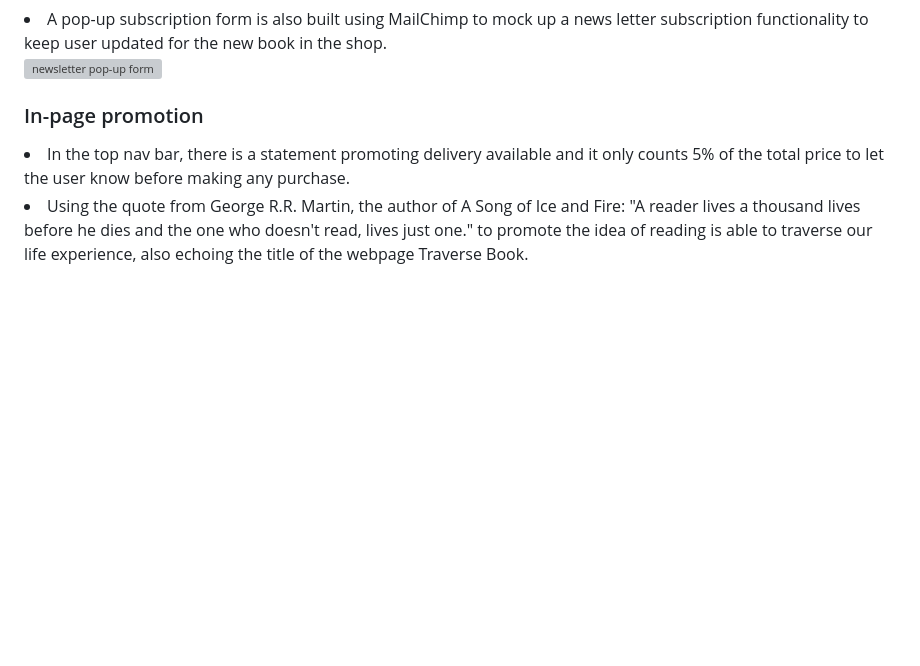
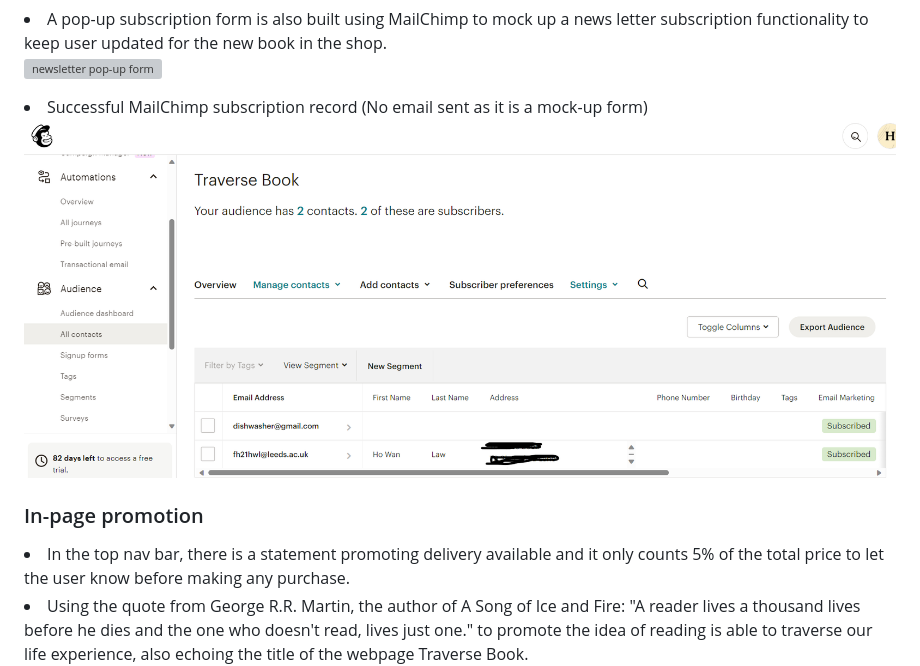
Before and after one commit to HoLaw77/CI-Project-5.2, a Markdown page: README.md, the part around the change printed below. GitHub-like rendering; pictures changed too: static/image/documentation/mailchimp_result.png (added); blank space fills up the shorter version; grey boxes are pictures that could not be loaded.

Commit message:
add mailchimp result photo

```diff
--- a/README.md
+++ b/README.md
@@ -59,6 +59,10 @@
 <li>A pop-up subscription form is also built using MailChimp to mock up a news letter subscription functionality to keep user updated for the new book in the shop.</li>
 
 ![newsletter pop-up form](static/image/documentation/newsletter_subscription_form.png)
+
+<li>Successful MailChimp subscription record (No email sent as it is a mock-up form)</li>
+
+![mailchimp_result](static/image/documentation/mailchimp_result.png)
 
 <h3>In-page promotion</h3>
 <li>In the top nav bar, there is a statement promoting delivery available and it only counts 5% of the total price to let the user know before making any purchase.</li>
```
Also changed, not shown: other parts of README.md (+1 -0 lines).
